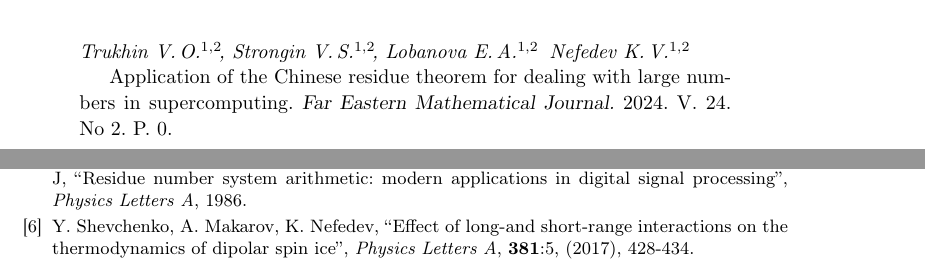
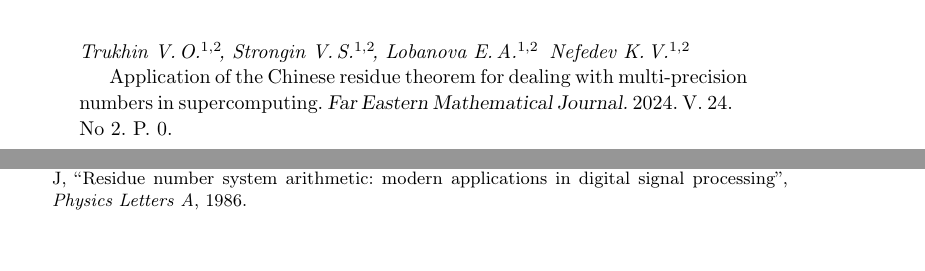
Before and after one commit to ElizaLobanova/Chinese-residue-theorem-library, a LaTeX document (main.tex): two parts of page 6 of 6, joined at a grey line, cut so that both start at the same text, the shorter picture padded with empty space. Compiled offline with pdfLaTeX.

Commit message:
изменится английское название

```diff
--- a/main.tex
+++ b/main.tex
@@ -25,7 +25,7 @@
 
 \summary Trukhin~V.\,O.$^{1, 2}$\!, Strongin~V.\,S.$^{1, 2}$\!, Lobanova~E.\,A.$^{1, 2}$\, Nefedev~K.\,V.$^{1, 2}$\author
 
-Application of the Chinese residue theorem for dealing with large numbers in supercomputing\title
+Application of the Chinese residue theorem for dealing with multi-precision numbers in supercomputing\title
 
 The article explores the application of the Chinese Remainder Theorem (CRT) to optimize computations involving large numbers in supercomputing, particularly in GPU environments. The proposed method involves decomposing large numbers into remainders with respect to a set of prime numbers, which facilitates efficient arithmetic operations such as addition, subtraction, and multiplication while mitigating the risk of memory overflow. The advantage of this approach lies in its parallelization potential, which significantly enhances computational speed and reduces memory load. However, reconstructing the original number from the remainders is resource-intensive, potentially diminishing overall performance. The paper concludes that CRT is a powerful tool for parallel computing, offering solutions to memory limitations and overflow issues, although it may introduce some complexity during number reconstruction.
 
@@ -72,15 +72,6 @@ $^2$ Department of theoretical physics, Far eastern federal university, Russia}
 \jour Physics Letters A
 \paper Residue number system arithmetic: modern applications in digital signal processing
 \yr 1986
-
-\bibitem{shevchenko2017}
-\by Y. Shevchenko, A. Makarov, K. Nefedev
-\jour Physics Letters A
-\paper Effect of long-and short-range interactions on the thermodynamics of dipolar spin ice
-\vol 381
-\issue 5
-\pages 428-434
-\yr 2017
 
 \end{thebibliography}
 }
```
Also changed, not shown: main.tex (9 more changed lines).
